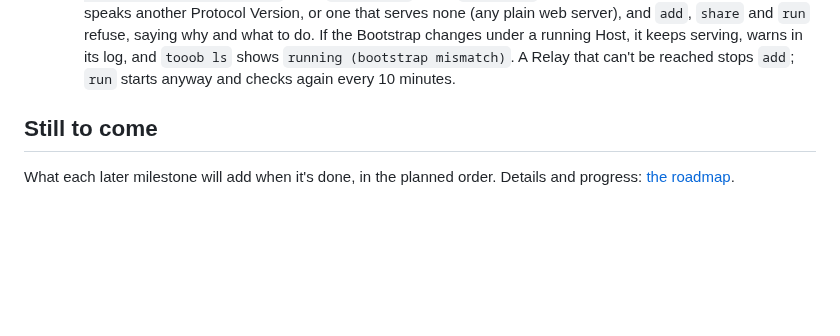
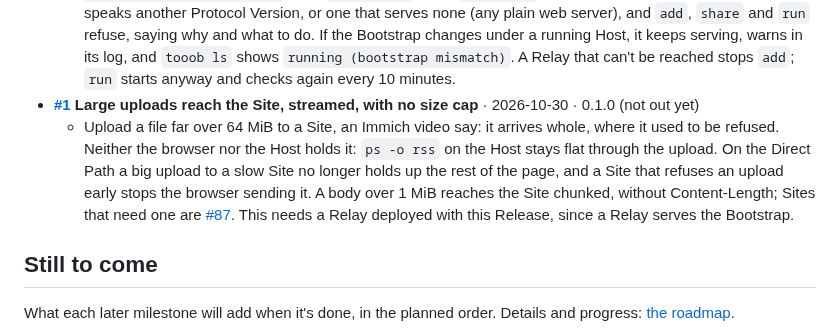
Before and after one commit to Tooobs/tooob, a Markdown page: README.md, the part around the change. Rendered like a GitHub page; blank space fills up the shorter version.

```diff
--- a/README.md
+++ b/README.md
@@ -97,6 +97,8 @@ Everything here is in the first Release, **0.1.0 (not out yet)**: until then, th
   - Open a Site and click into a subfolder: the address bar shows that page's path, and the tab shows its title, as the page changes it too (an unread count). Reload, or copy the address to another device that's a Visitor: it opens on the same page. An Invite Link works at a page's address too (`https://<host key>.<your relay>/subfolder/#invite=…`). This needs a Relay deployed with this Release, since a Relay serves the Bootstrap: on one deployed before it, a page's own address is a `404` on every device.
 - **[#68](https://github.com/Tooobs/tooob/issues/68) tooob checks its Relay's Bootstrap: refuses at start on a mismatch, warns while running** · 2026-10-29 · 0.1.0 (not out yet)
   - A starting Host logs its Relay's Bootstrap beside its own Release (`starting tooob 0.1.0 (tooob/0), Bootstrap 0.1.0 (tooob/0)`), and `tooob show` has a `Bootstrap` line. Name a Relay whose Bootstrap speaks another Protocol Version, or one that serves none (any plain web server), and `add`, `share` and `run` refuse, saying why and what to do. If the Bootstrap changes under a running Host, it keeps serving, warns in its log, and `tooob ls` shows `running (bootstrap mismatch)`. A Relay that can't be reached stops `add`; `run` starts anyway and checks again every 10 minutes.
+- **[#1](https://github.com/Tooobs/tooob/issues/1) Large uploads reach the Site, streamed, with no size cap** · 2026-10-30 · 0.1.0 (not out yet)
+  - Upload a file far over 64 MiB to a Site, an Immich video say: it arrives whole, where it used to be refused. Neither the browser nor the Host holds it: `ps -o rss` on the Host stays flat through the upload. On the Direct Path a big upload to a slow Site no longer holds up the rest of the page, and a Site that refuses an upload early stops the browser sending it. A body over 1 MiB reaches the Site chunked, without Content-Length; Sites that need one are [#87](https://github.com/Tooobs/tooob/issues/87). This needs a Relay deployed with this Release, since a Relay serves the Bootstrap.
 
 ## Still to come
 
```
Also changed, not shown: CHANGELOG.md (+4 -0 lines), docs/roadmap.md (+1 -1 lines).
